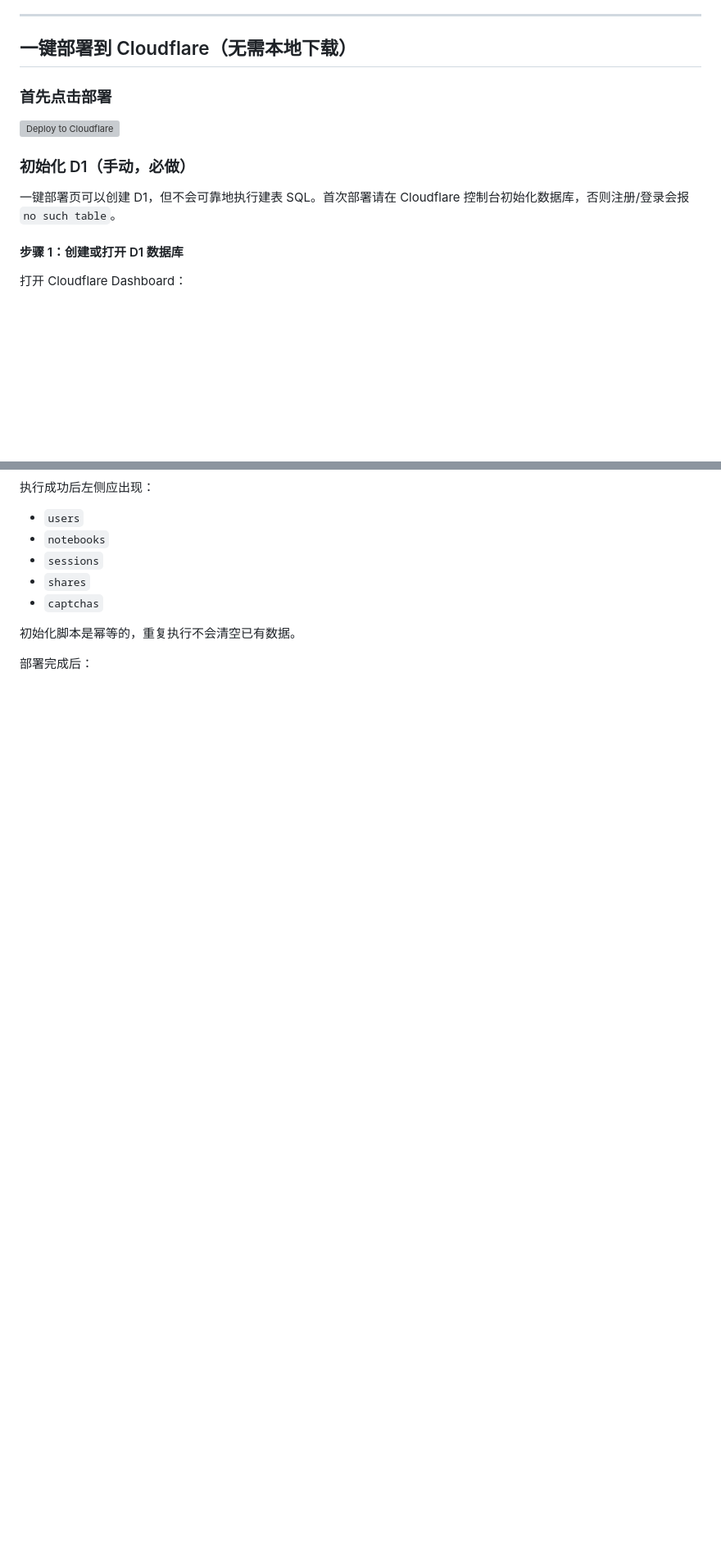
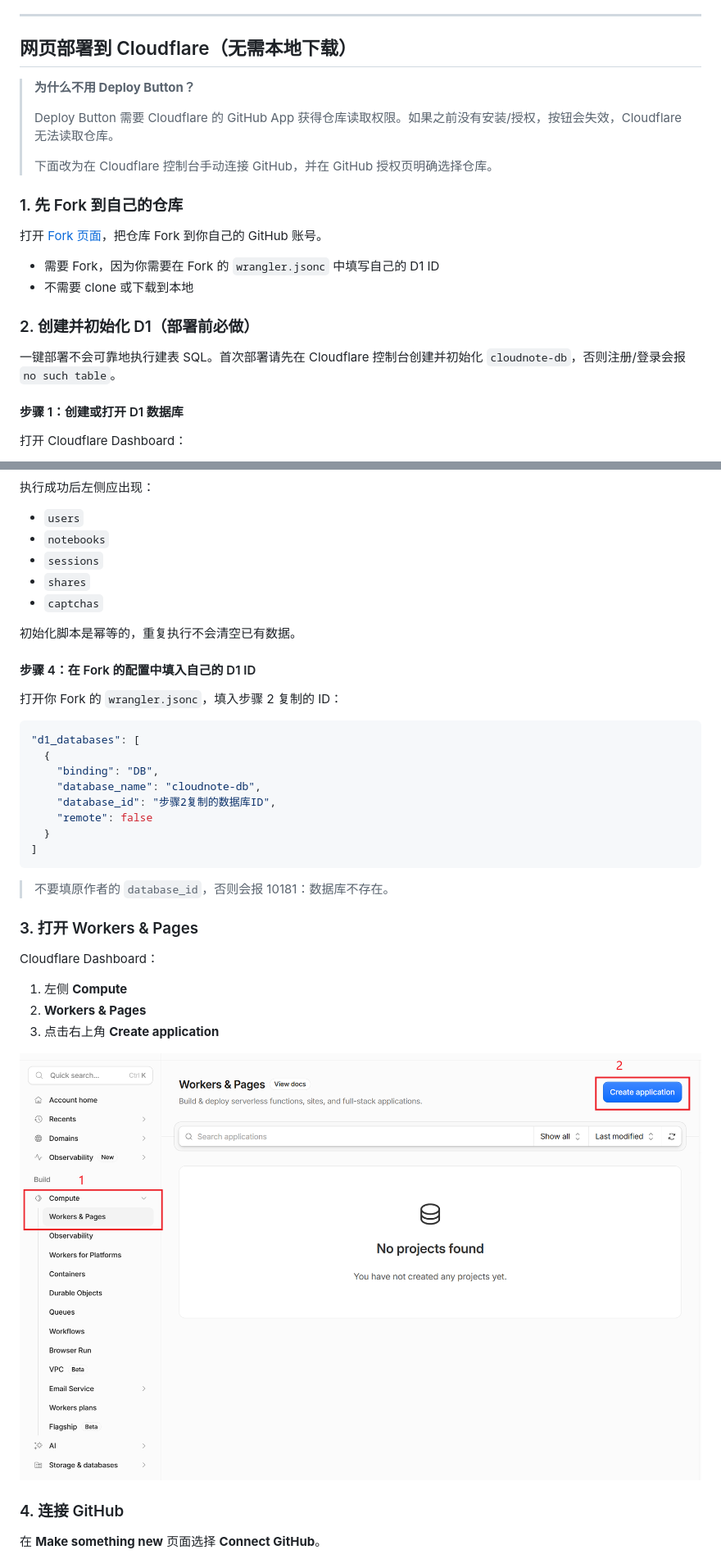
Before and after one commit to puzechuan/cloudnote, a Markdown page: README.md, 2 parts joined by grey strips. Shown at 82% size. Rendered like a GitHub page; pictures changed too: image/网页部署步骤1.png (added); blank space fills up the shorter version; grey boxes are pictures that could not be loaded.

````diff
--- a/README.md
+++ b/README.md
@@ -107,16 +107,24 @@ npm run dev
 
 ---
 
-## 一键部署到 Cloudflare（无需本地下载）
+## 网页部署到 Cloudflare（无需本地下载）
 
-### 首先点击部署
+> **为什么不用 Deploy Button？**
+>
+> Deploy Button 需要 Cloudflare 的 GitHub App 获得仓库读取权限。如果之前没有安装/授权，按钮会失效，Cloudflare 无法读取仓库。
+>
+> 下面改为在 Cloudflare 控制台手动连接 GitHub，并在 GitHub 授权页明确选择仓库。
 
-[![Deploy to Cloudflare](https://deploy.workers.cloudflare.com/button)](https://deploy.workers.cloudflare.com/?url=https://github.com/puzechuan/cloudnote)
+### 1. 先 Fork 到自己的仓库
 
+打开 [Fork 页面](https://github.com/puzechuan/cloudnote/fork)，把仓库 Fork 到你自己的 GitHub 账号。
 
-### 初始化 D1（手动，必做）
+- 需要 Fork，因为你需要在 Fork 的 `wrangler.jsonc` 中填写自己的 D1 ID
+- 不需要 clone 或下载到本地
 
-一键部署页可以创建 D1，但不会可靠地执行建表 SQL。首次部署请在 Cloudflare 控制台初始化数据库，否则注册/登录会报 `no such table`。
+### 2. 创建并初始化 D1（部署前必做）
+
+一键部署不会可靠地执行建表 SQL。首次部署请先在 Cloudflare 控制台创建并初始化 `cloudnote-db`，否则注册/登录会报 `no such table`。
 
 #### 步骤 1：创建或打开 D1 数据库
 
@@ -157,5 +165,34 @@ npm run dev
 
 初始化脚本是幂等的，重复执行不会清空已有数据。
 
+#### 步骤 4：在 Fork 的配置中填入自己的 D1 ID
 
-部署完成后：
+打开你 Fork 的 `wrangler.jsonc`，填入步骤 2 复制的 ID：
+
+```jsonc
+"d1_databases": [
+  {
+    "binding": "DB",
+    "database_name": "cloudnote-db",
+    "database_id": "步骤2复制的数据库ID",
+    "remote": false
+  }
+]
+```
+
+> 不要填原作者的 `database_id`，否则会报 10181：数据库不存在。
+
+### 3. 打开 Workers & Pages
+
+Cloudflare Dashboard：
+
+1. 左侧 **Compute**
+2. **Workers & Pages**
+3. 点击右上角 **Create application**
+
+![打开 Workers & Pages](<image/网页部署步骤1.png>)
+
+### 4. 连接 GitHub
+
+在 **Make something new** 页面选择 **Connect GitHub**。
+
````
Also changed, not shown: other parts of README.md (+56 -11 lines), image/网页部署步骤2.png (added), image/网页部署步骤3.png (added).
